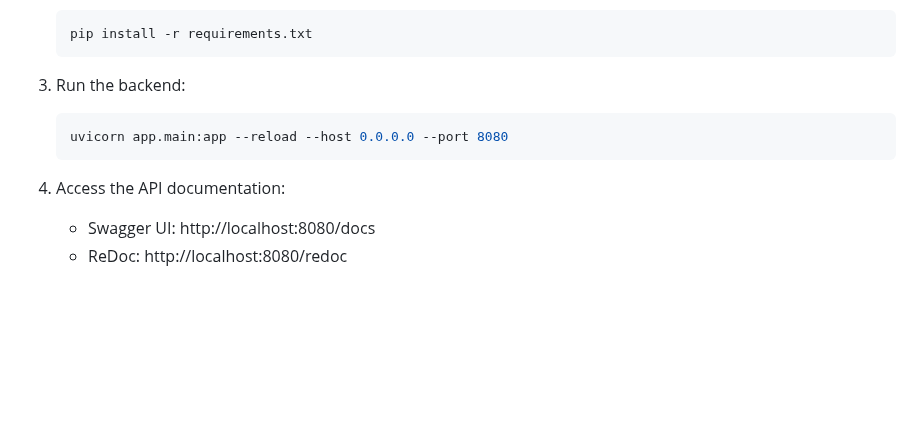
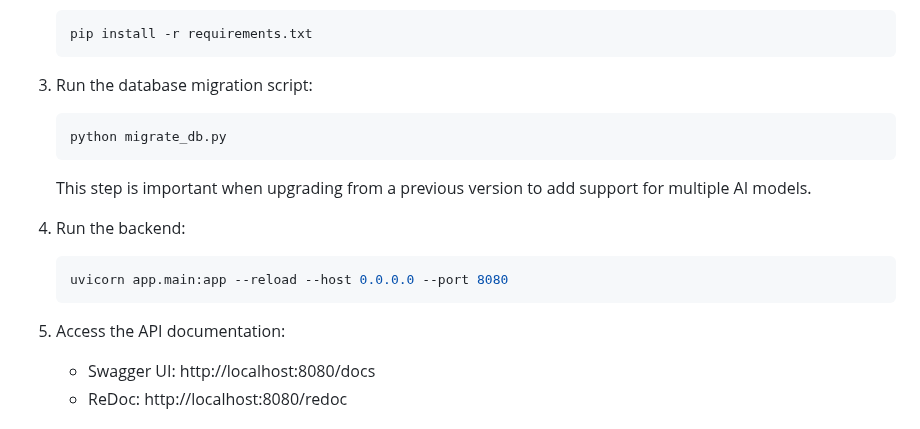
Before and after one commit to SarveshBajaj/Summarify, a Markdown page: README.md, the part around the change. Drawn GitHub-style; blank space fills up the shorter version.

Commit message:
Update README.md to include database migration step

````diff
--- a/README.md
+++ b/README.md
@@ -47,12 +47,18 @@ Summarify is an extensible API and UI for summarizing YouTube videos (and later,
    pip install -r requirements.txt
    ```
 
-3. Run the backend:
+3. Run the database migration script:
+   ```sh
+   python migrate_db.py
+   ```
+   This step is important when upgrading from a previous version to add support for multiple AI models.
+
+4. Run the backend:
    ```sh
    uvicorn app.main:app --reload --host 0.0.0.0 --port 8080
    ```
 
-4. Access the API documentation:
+5. Access the API documentation:
    - Swagger UI: http://localhost:8080/docs
    - ReDoc: http://localhost:8080/redoc
 
````
